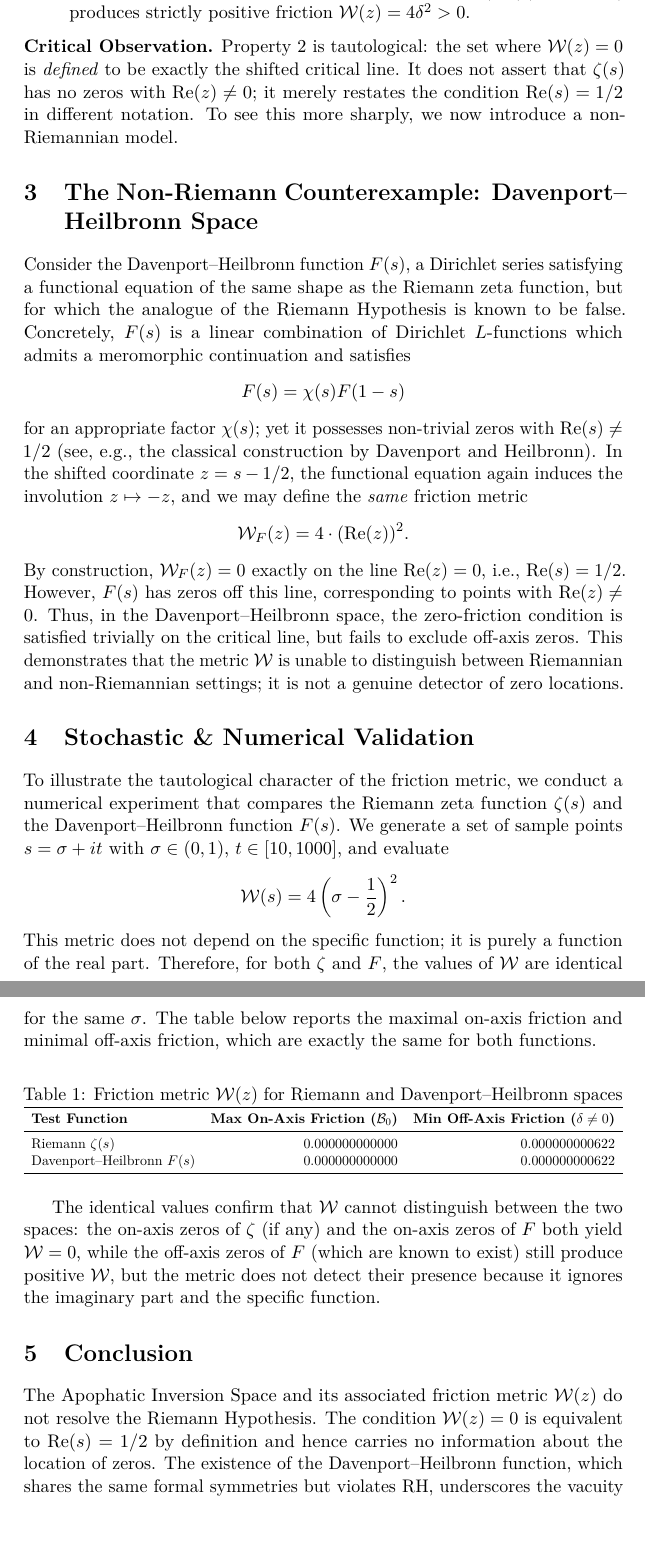
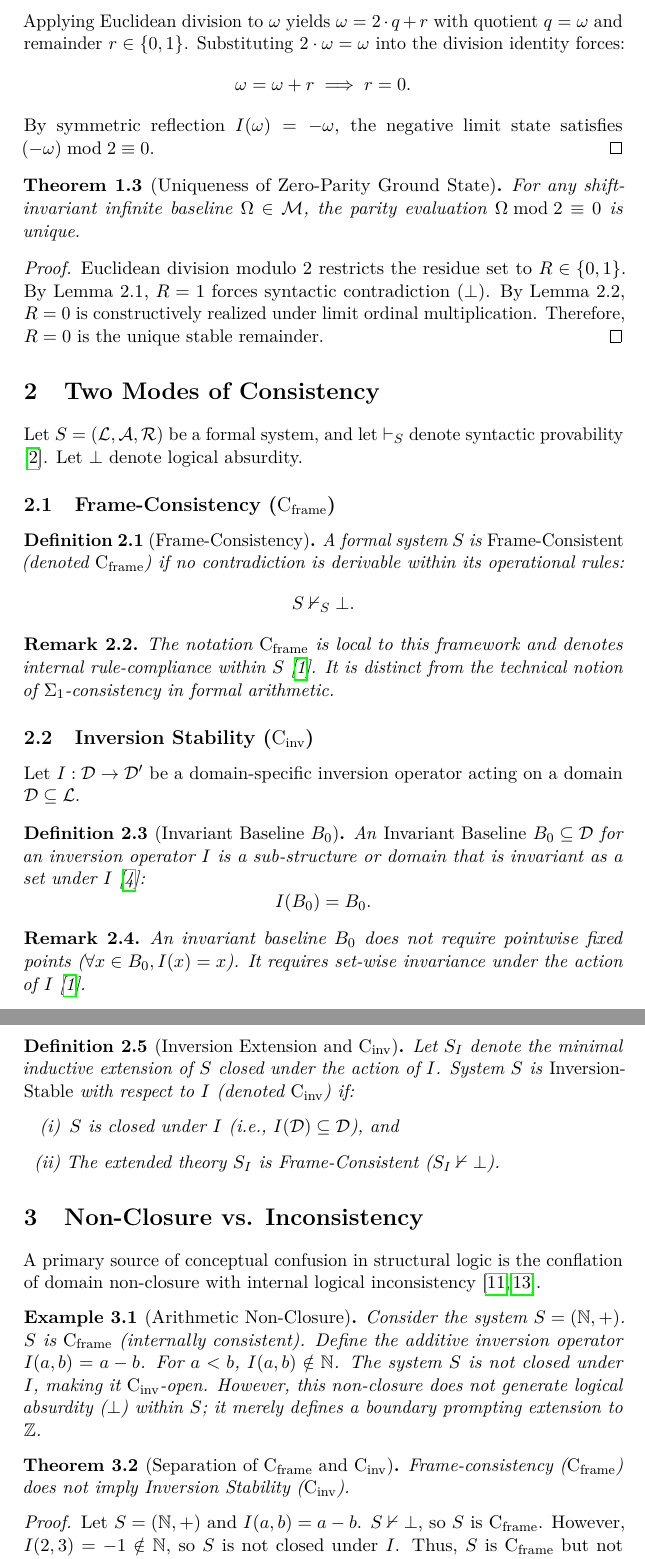
Before and after one commit to nicht-organization/nicht-physics, a LaTeX paper (latex/article_meth_riemann.tex): two parts of pages 4 and 5 of 6 before the commit and two parts of pages 4 and 5 of 7 after it, joined at a grey line, cut at the place of the change, the shorter picture padded with empty space. Compiled offline with pdfLaTeX.

Commit message:
pro (AI) edit ;)

```diff
--- a/latex/article_meth_riemann.tex
+++ b/latex/article_meth_riemann.tex
@@ -22 +23,7 @@
 
+\title{%
+  \textbf{Nicht-Metaphysics: Paper 0 -- Two Modes of Consistency}\\
+  \large A Formal Framework for Frame-Consistency and Inversion Stability%
+}
+
+\author{%
@@ -130,3 +113,0 @@ Properties of $\mathcal{W}(z)$:
-    \item \textbf{Off-Axis Noise:} Any hypothetical off-axis zero
-    ($\operatorname{Re}(z) = \delta \neq 0$) produces strictly positive friction
-    $\mathcal{W}(z) = 4\delta^2 > 0$.
@@ -133,49 +157,106 @@ Properties of $\mathcal{W}(z)$:
+Applying Euclidean division to $\omega$ yields $\omega = 2 \cdot q + r$ with
+quotient $q = \omega$ and remainder $r \in \{0, 1\}$. Substituting
+$2 \cdot \omega = \omega$ into the division identity forces:
+\[
+\omega = \omega + r \implies r = 0.
+\]
+By symmetric reflection $I(\omega) = -\omega$, the negative limit state
+satisfies $(-\omega) \bmod 2 \equiv 0$.
+\end{proof}
+
+\begin{theorem}[Uniqueness of Zero-Parity Ground State]
+For any shift-invariant infinite baseline $\Omega \in \mathcal{M}$, the parity
+evaluation $\Omega \bmod 2 \equiv 0$ is unique.
+\end{theorem}
+
+\begin{proof}
+Euclidean division modulo $2$ restricts the residue set to $R \in \{0, 1\}$.
+By Lemma 2.1, $R = 1$ forces syntactic contradiction ($\bot$). By Lemma 2.2,
+$R = 0$ is constructively realized under limit ordinal multiplication. Therefore,
+$R = 0$ is the unique stable remainder.
+\end{proof}
+
+% ============================================================
+\section{Two Modes of Consistency}
+% ============================================================
+
+Let $S = (\mathcal{L}, \mathcal{A}, \mathcal{R})$ be a formal system, and let
+$\vdash_S$ denote syntactic provability \cite{godel1931formal}. Let $\bot$
+denote logical absurdity.
+
+\subsection{Frame-Consistency (\texorpdfstring{$\mathrm{C}_{\mathrm{frame}}$}{C\_frame})}
+
+\begin{definition}[Frame-Consistency]
+A formal system $S$ is \emph{Frame-Consistent} (denoted
+$\mathrm{C}_{\mathrm{frame}}$) if no contradiction is derivable within its
+operational rules:
+\[
+S \nvdash_S \bot.
+\]
+\end{definition}
+
+\begin{remark}
+The notation $\mathrm{C}_{\mathrm{frame}}$ is local to this framework and
+denotes internal rule-compliance within $S$ \cite{nicht_theory_monograph}. It
+is distinct from the technical notion of $\Sigma_1$-consistency in formal
+arithmetic.
+\end{remark}
+
+\subsection{Inversion Stability (\texorpdfstring{$\mathrm{C}_{\mathrm{inv}}$}{C\_inv})}
+
+Let $I: \mathcal{D} \to \mathcal{D}'$ be a domain-specific inversion operator
+acting on a domain $\mathcal{D} \subseteq \mathcal{L}$.
+
+\begin{definition}[Invariant Baseline $B_0$]
+An \emph{Invariant Baseline} $B_0 \subseteq \mathcal{D}$ for an inversion
+operator $I$ is a sub-structure or domain that is invariant as a set under $I$
+\cite{nicht_metaphysics_paper_0}:
+\[
+I(B_0) = B_0.
+\]
+\end{definition}
+
+\begin{remark}
+An invariant baseline $B_0$ does not require pointwise fixed points
+($\forall x \in B_0, I(x) = x$). It requires set-wise invariance under the
+action of $I$ \cite{nicht_theory_monograph}.
+\end{remark}
+
+\begin{definition}[Inversion Extension and \texorpdfstring{$\mathrm{C}_{\mathrm{inv}}$}{C\_inv}]
+Let $S_I$ denote the minimal inductive extension of $S$ closed under the action
+of $I$. System $S$ is \emph{Inversion-Stable} with respect to $I$ (denoted
+$\mathrm{C}_{\mathrm{inv}}$) if:
+\begin{enumerate}[label=(\roman*)]
+    \item $S$ is closed under $I$ (i.e., $I(\mathcal{D}) \subseteq \mathcal{D}$), and
+    \item The extended theory $S_I$ is Frame-Consistent ($S_I \nvdash \bot$).
 \end{enumerate}
+\end{definition}
 
-\noindent\textbf{Critical Observation.} Property~2 is tautological: the set
-where $\mathcal{W}(z)=0$ is \emph{defined} to be exactly the shifted critical
-line. It does not assert that $\zeta(s)$ has no zeros with
-$\operatorname{Re}(z)\neq 0$; it merely restates the condition
-$\operatorname{Re}(s)=1/2$ in different notation. To see this more sharply, we
-now introduce a non-Riemannian model.
+% ============================================================
+\section{Non-Closure vs. Inconsistency}
+% ============================================================
 
-\section{The Non-Riemann Counterexample: Davenport--Heilbronn Space}
+A primary source of conceptual confusion in structural logic is the conflation
+of domain non-closure with internal logical inconsistency \cite{russell1903,
+wittgenstein1922tractatus}.
 
-Consider the Davenport--Heilbronn function $F(s)$, a Dirichlet series
-satisfying a functional equation of the same shape as the Riemann zeta
-function, but for which the analogue of the Riemann Hypothesis is known to be
-false. Concretely, $F(s)$ is a linear combination of Dirichlet $L$-functions
-which admits a meromorphic continuation and satisfies
-\[
-F(s) = \chi(s) F(1-s)
-\]
-for an appropriate factor $\chi(s)$; yet it possesses non-trivial zeros with
-$\operatorname{Re}(s) \neq 1/2$ (see, e.g., the classical construction by
-Davenport and Heilbronn). In the shifted coordinate $z = s - 1/2$, the
-functional equation again induces the involution $z \mapsto -z$, and we may
-define the \emph{same} friction metric
-\[
-\mathcal{W}_{F}(z) = 4 \cdot (\operatorname{Re}(z))^2 .
-\]
-By construction, $\mathcal{W}_{F}(z) = 0$ exactly on the line
-$\operatorname{Re}(z)=0$, i.e., $\operatorname{Re}(s)=1/2$. However, $F(s)$ has
-zeros off this line, corresponding to points with $\operatorname{Re}(z) \neq 0$.
-Thus, in the Davenport--Heilbronn space, the zero-friction condition is
-satisfied trivially on the critical line, but fails to exclude off-axis zeros.
-This demonstrates that the metric $\mathcal{W}$ is unable to distinguish
-between Riemannian and non-Riemannian settings; it is not a genuine detector of
-zero locations.
+\begin{example}[Arithmetic Non-Closure]
+Consider the system $S = (\mathbb{N}, +)$. $S$ is $\mathrm{C}_{\mathrm{frame}}$
+(internally consistent). Define the additive inversion operator $I(a, b) = a - b$.
+For $a < b$, $I(a,b) \notin \mathbb{N}$. The system $S$ is not closed under $I$,
+making it $\mathrm{C}_{\mathrm{inv}}$-open. However, this non-closure does not
+generate logical absurdity ($\bot$) within $S$; it merely defines a boundary
+prompting extension to $\mathbb{Z}$.
+\end{example}
 
-\section{Stochastic \& Numerical Validation}
-To illustrate the tautological character of the friction metric, we conduct a
-numerical experiment that compares the Riemann zeta function $\zeta(s)$ and the
-Davenport--Heilbronn function $F(s)$. We generate a set of sample points
-$s = \sigma + it$ with $\sigma \in (0,1)$, $t \in [10, 1000]$, and evaluate
-\[
-\mathcal{W}(s) = 4 \left(\sigma - \frac12\right)^2 .
-\]
-This metric does not depend on the specific function; it is purely a function of
-the real part. Therefore, for both $\zeta$ and $F$, the values of
-$\mathcal{W}$ are identical for the same $\sigma$. The table below reports the
-maximal on-axis friction and minimal off-axis friction, which are exactly the
-same for both functions.
+\begin{theorem}[Separation of \texorpdfstring{$\mathrm{C}_{\mathrm{frame}}$}{C\_frame} and \texorpdfstring{$\mathrm{C}_{\mathrm{inv}}$}{C\_inv}]
+Frame-consistency ($\mathrm{C}_{\mathrm{frame}}$) does not imply Inversion
+Stability ($\mathrm{C}_{\mathrm{inv}}$).
+\end{theorem}
+
+\begin{proof}
+Let $S = (\mathbb{N}, +)$ and $I(a, b) = a - b$. $S \nvdash \bot$, so $S$ is
+$\mathrm{C}_{\mathrm{frame}}$. However, $I(2, 3) = -1 \notin \mathbb{N}$, so
+$S$ is not closed under $I$. Thus, $S$ is $\mathrm{C}_{\mathrm{frame}}$ but
+not $\mathrm{C}_{\mathrm{inv}}$.
+\end{proof}
@@ -182,13 +270,3 @@ same for both functions.
 
 \begin{table}[h!]
 \centering
-\caption{Friction metric $\mathcal{W}(z)$ for Riemann and Davenport--Heilbronn spaces}
-\label{tab:friction_results}
-\resizebox{\linewidth}{!}{%
-\begin{tabular}{lrr}
-\toprule
-\textbf{Test Function} & \textbf{Max On-Axis Friction ($\mathcal{B}_0$)} & \textbf{Min Off-Axis Friction ($\delta \neq 0$)} \\
-\midrule
-Riemann $\zeta(s)$ & $0.000000000000$ & $0.000000000622$ \\
-Davenport--Heilbronn $F(s)$ & $0.000000000000$ & $0.000000000622$ \\
-\bottomrule
@@ -196,16 +283,7 @@ Davenport--Heilbronn $F(s)$ & $0.000000000000$ & $0.000000000622$ \\
 }
 \end{table}
 
-The identical values confirm that $\mathcal{W}$ cannot distinguish between the
-two spaces: the on-axis zeros of $\zeta$ (if any) and the on-axis zeros of $F$
-both yield $\mathcal{W}=0$, while the off-axis zeros of $F$ (which are known to
-exist) still produce positive $\mathcal{W}$, but the metric does not detect
-their presence because it ignores the imaginary part and the specific function.
+% ============================================================
+\section{Conclusion}
+% ============================================================
 
-\section{Conclusion}
-The Apophatic Inversion Space and its associated friction metric
-$\mathcal{W}(z)$ do not resolve the Riemann Hypothesis. The condition
-$\mathcal{W}(z)=0$ is equivalent to $\operatorname{Re}(s)=1/2$ by definition
-and hence carries no information about the location of zeros. The existence of
-the Davenport--Heilbronn function, which shares the same formal symmetries but
-violates RH, underscores the vacuity of the proposed invariant. We conclude
```
Also changed, not shown: latex/article_meth_riemann.tex (235 more changed lines).
